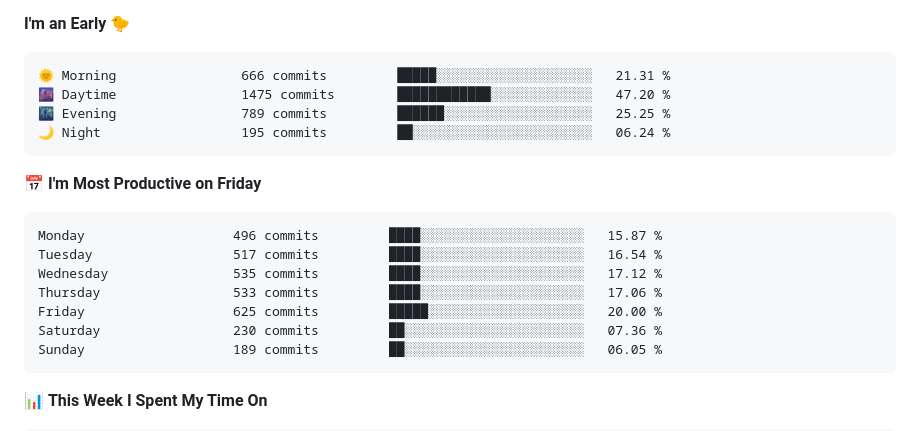
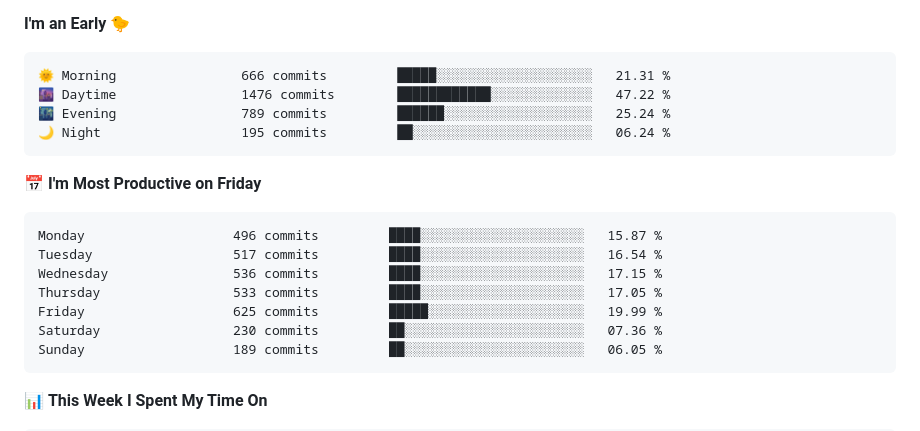
Before and after one commit to SliverKeigo/SliverKeigo, a Markdown page: README.md, the part around one of its changes. Rendered like a GitHub page.

Commit message:
Updated with Dev Metrics

````diff
--- a/README.md
+++ b/README.md
@@ -69,8 +69,8 @@
 
 ```text
 🌞 Morning                666 commits         █████░░░░░░░░░░░░░░░░░░░░   21.31 %
-🌆 Daytime                1475 commits        ████████████░░░░░░░░░░░░░   47.20 %
-🌃 Evening                789 commits         ██████░░░░░░░░░░░░░░░░░░░   25.25 %
+🌆 Daytime                1476 commits        ████████████░░░░░░░░░░░░░   47.22 %
+🌃 Evening                789 commits         ██████░░░░░░░░░░░░░░░░░░░   25.24 %
 🌙 Night                  195 commits         ██░░░░░░░░░░░░░░░░░░░░░░░   06.24 %
 ```
 📅 **I'm Most Productive on Friday**
@@ -78,9 +78,9 @@
 ```text
 Monday                   496 commits         ████░░░░░░░░░░░░░░░░░░░░░   15.87 %
 Tuesday                  517 commits         ████░░░░░░░░░░░░░░░░░░░░░   16.54 %
-Wednesday                535 commits         ████░░░░░░░░░░░░░░░░░░░░░   17.12 %
-Thursday                 533 commits         ████░░░░░░░░░░░░░░░░░░░░░   17.06 %
-Friday                   625 commits         █████░░░░░░░░░░░░░░░░░░░░   20.00 %
+Wednesday                536 commits         ████░░░░░░░░░░░░░░░░░░░░░   17.15 %
+Thursday                 533 commits         ████░░░░░░░░░░░░░░░░░░░░░   17.05 %
+Friday                   625 commits         █████░░░░░░░░░░░░░░░░░░░░   19.99 %
 Saturday                 230 commits         ██░░░░░░░░░░░░░░░░░░░░░░░   07.36 %
 Sunday                   189 commits         ██░░░░░░░░░░░░░░░░░░░░░░░   06.05 %
 ```
````
Also changed, not shown: other parts of README.md (+1 -1 lines).
